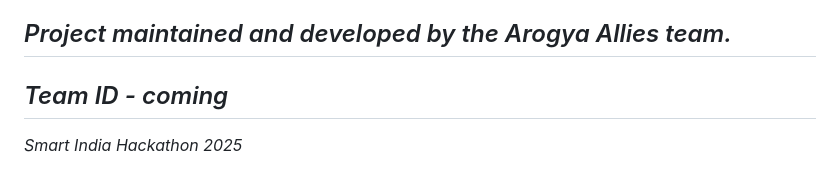
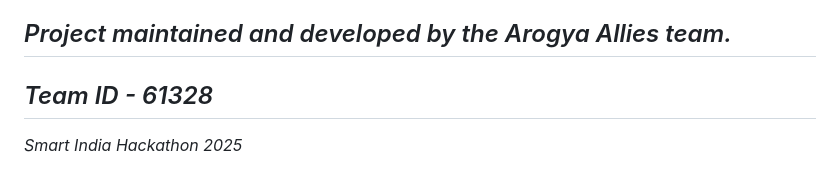
Before and after one commit to SpicychieF05/Ama-Arogya-ChatBot, a Markdown page: README.md, the part around the change. GitHub-like rendering.

Commit message:
Update Team ID in README

```diff
--- a/README.md
+++ b/README.md
@@ -505,6 +505,6 @@ This project is licensed under the MIT License - see the [LICENSE](LICENSE) file
 
 *Project maintained and developed by the Arogya Allies team.*
 ---
-*Team ID - coming*
+*Team ID - 61328*
 ---
 *Smart India Hackathon 2025*
```
